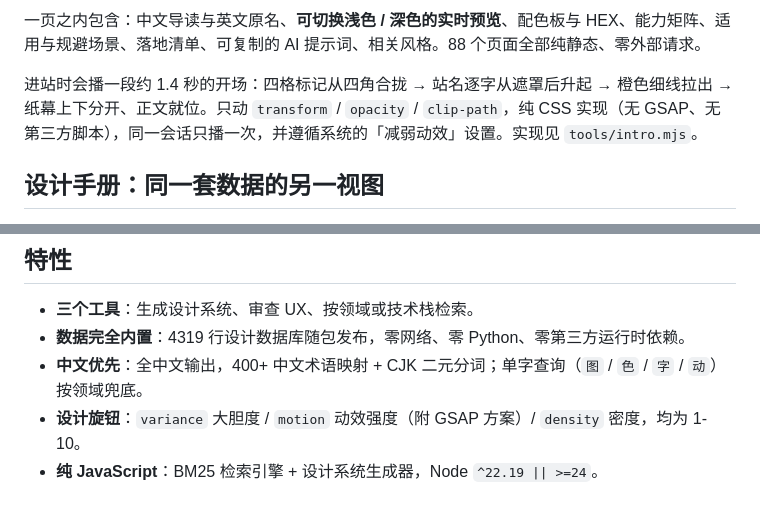
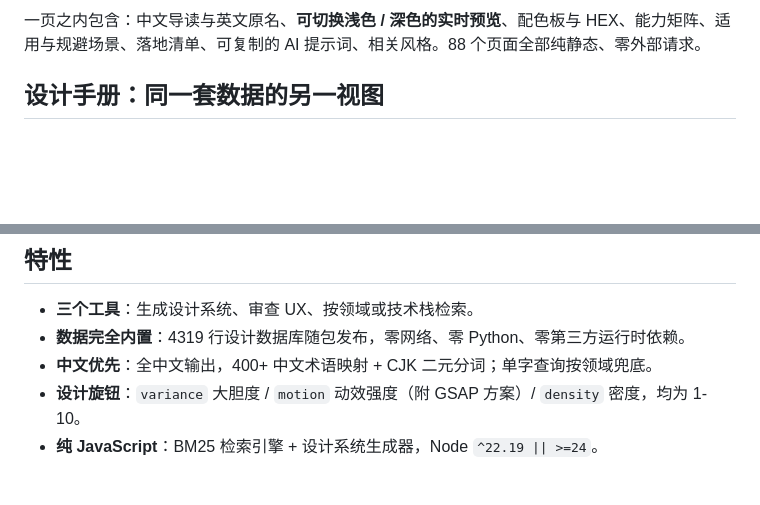
Before and after one commit to ChenYiming-aaa/dsh-ui-ux-pro-max, a Markdown page: README.md, 2 parts joined by grey strips. GitHub-like rendering; blank space fills up the shorter version.

Commit message:
Update README with feature list and animation details
Removed a detailed description of the entry animation and made minor adjustments to the feature list.

```diff
--- a/README.md
+++ b/README.md
@@ -37,7 +37,6 @@
 
 一页之内包含：中文导读与英文原名、**可切换浅色 / 深色的实时预览**、配色板与 HEX、能力矩阵、适用与规避场景、落地清单、可复制的 AI 提示词、相关风格。88 个页面全部纯静态、零外部请求。
 
-进站时会播一段约 1.4 秒的开场：四格标记从四角合拢 → 站名逐字从遮罩后升起 → 橙色细线拉出 → 纸幕上下分开、正文就位。只动 `transform` / `opacity` / `clip-path`，纯 CSS 实现（无 GSAP、无第三方脚本），同一会话只播一次，并遵循系统的「减弱动效」设置。实现见 `tools/intro.mjs`。
 
 ## 设计手册：同一套数据的另一视图
 
@@ -70,7 +69,7 @@
 
 - **三个工具**：生成设计系统、审查 UX、按领域或技术栈检索。
 - **数据完全内置**：4319 行设计数据库随包发布，零网络、零 Python、零第三方运行时依赖。
-- **中文优先**：全中文输出，400+ 中文术语映射 + CJK 二元分词；单字查询（`图` / `色` / `字` / `动`）按领域兜底。
+- **中文优先**：全中文输出，400+ 中文术语映射 + CJK 二元分词；单字查询按领域兜底。
 - **设计旋钮**：`variance` 大胆度 / `motion` 动效强度（附 GSAP 方案）/ `density` 密度，均为 1-10。
 - **纯 JavaScript**：BM25 检索引擎 + 设计系统生成器，Node `^22.19 || >=24`。
 
```
